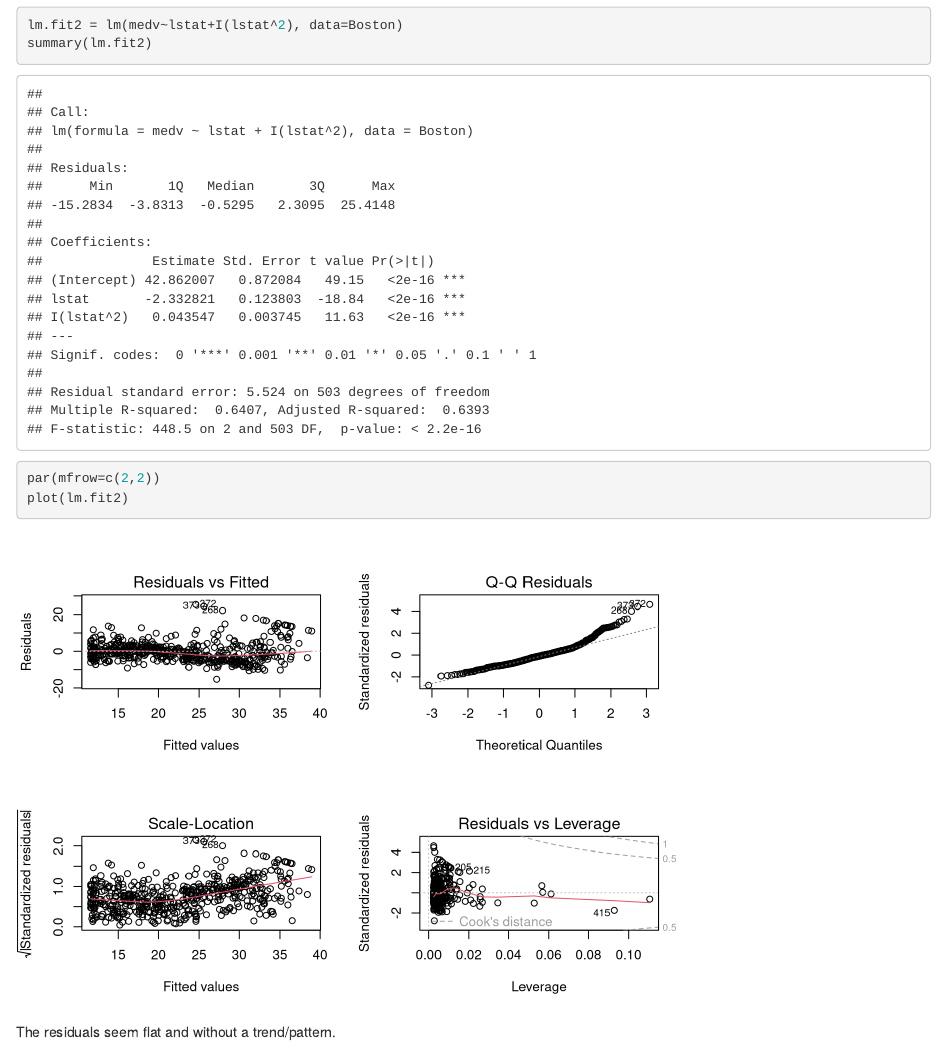
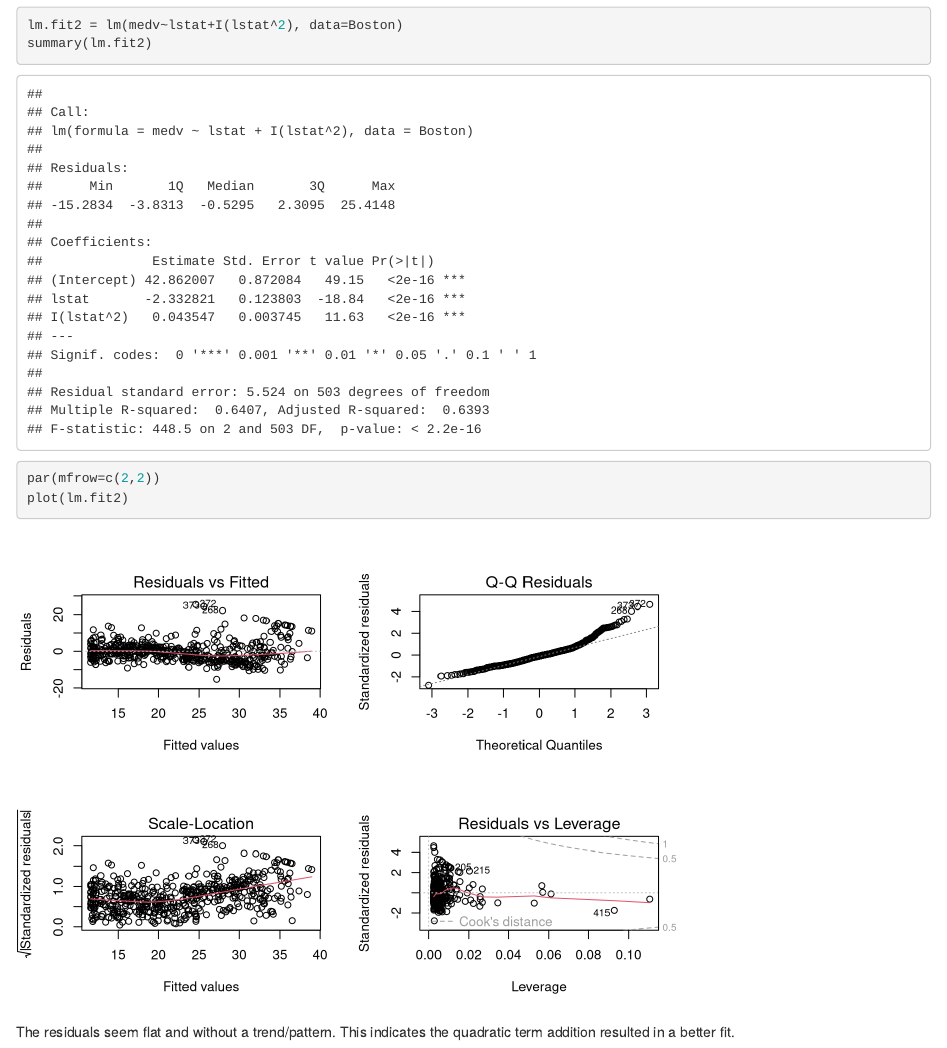
Before and after one commit to markbeng/linear_regression, an R Markdown document (medv.Rmd): the page in a window 1100 px wide, from 7120 px down. Rendered offline with R 4.5, knitr and Pandoc, with nearby package versions; some code elsewhere in the file could not run offline.

Commit message:
Final commit --- text updated.

````diff
--- a/medv.Rmd
+++ b/medv.Rmd
@@ -134,4 +134,4 @@ summary(lm.fit2)
 par(mfrow=c(2,2))
 plot(lm.fit2)
 ```
-The residuals seem flat and without a trend/pattern.
+The residuals seem flat and without a trend/pattern.  This indicates the quadratic term addition resulted in a better fit.
````
Also changed, not shown: medv.nb.html.
